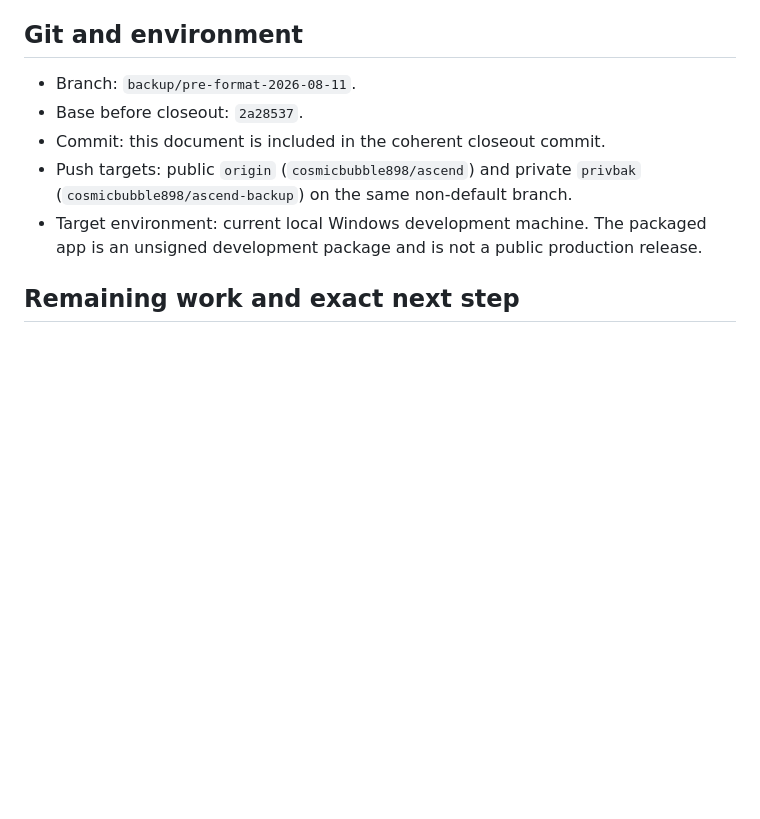
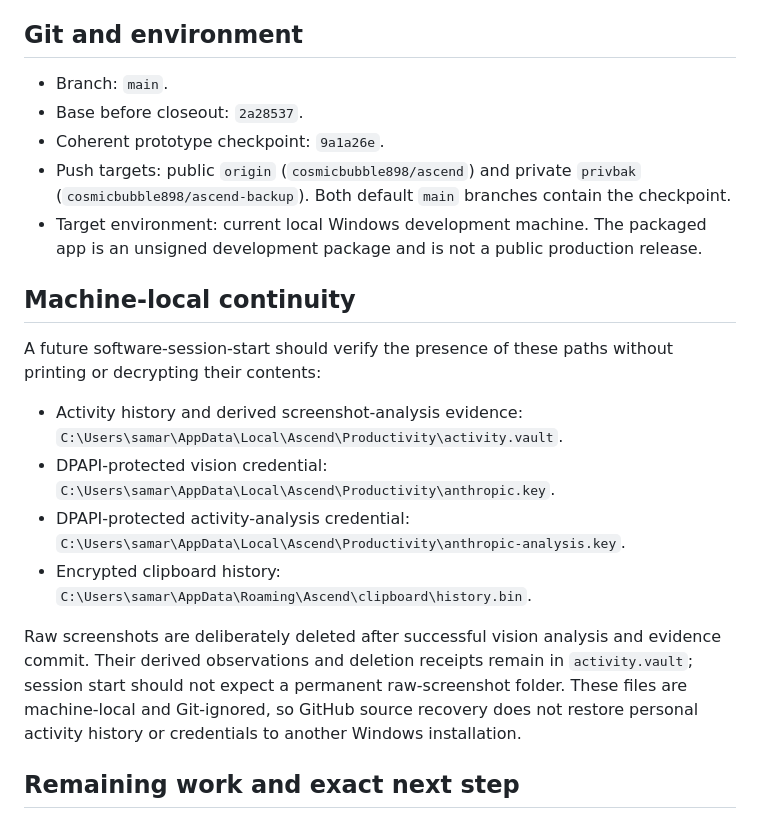
Before and after one commit to cosmicbubble898/ascend, a Markdown page: docs/handoffs/2026-09-10-ascend-local-prototype.md, the part around the change. GitHub-like rendering; blank space fills up the shorter version.

Commit message:
docs: record main merge and local Ascend state

```diff
--- a/docs/handoffs/2026-09-10-ascend-local-prototype.md
+++ b/docs/handoffs/2026-09-10-ascend-local-prototype.md
@@ -30,11 +30,22 @@ Primary implementation areas are `shell/main`, `shell/renderer`, `src/ascend_eng
 
 ## Git and environment
 
-- Branch: `backup/pre-format-2026-08-11`.
+- Branch: `main`.
 - Base before closeout: `2a28537`.
-- Commit: this document is included in the coherent closeout commit.
-- Push targets: public `origin` (`cosmicbubble898/ascend`) and private `privbak` (`cosmicbubble898/ascend-backup`) on the same non-default branch.
+- Coherent prototype checkpoint: `9a1a26e`.
+- Push targets: public `origin` (`cosmicbubble898/ascend`) and private `privbak` (`cosmicbubble898/ascend-backup`). Both default `main` branches contain the checkpoint.
 - Target environment: current local Windows development machine. The packaged app is an unsigned development package and is not a public production release.
+
+## Machine-local continuity
+
+A future software-session-start should verify the presence of these paths without printing or decrypting their contents:
+
+- Activity history and derived screenshot-analysis evidence: `C:\Users\samar\AppData\Local\Ascend\Productivity\activity.vault`.
+- DPAPI-protected vision credential: `C:\Users\samar\AppData\Local\Ascend\Productivity\anthropic.key`.
+- DPAPI-protected activity-analysis credential: `C:\Users\samar\AppData\Local\Ascend\Productivity\anthropic-analysis.key`.
+- Encrypted clipboard history: `C:\Users\samar\AppData\Roaming\Ascend\clipboard\history.bin`.
+
+Raw screenshots are deliberately deleted after successful vision analysis and evidence commit. Their derived observations and deletion receipts remain in `activity.vault`; session start should not expect a permanent raw-screenshot folder. These files are machine-local and Git-ignored, so GitHub source recovery does not restore personal activity history or credentials to another Windows installation.
 
 ## Remaining work and exact next step
 
```
